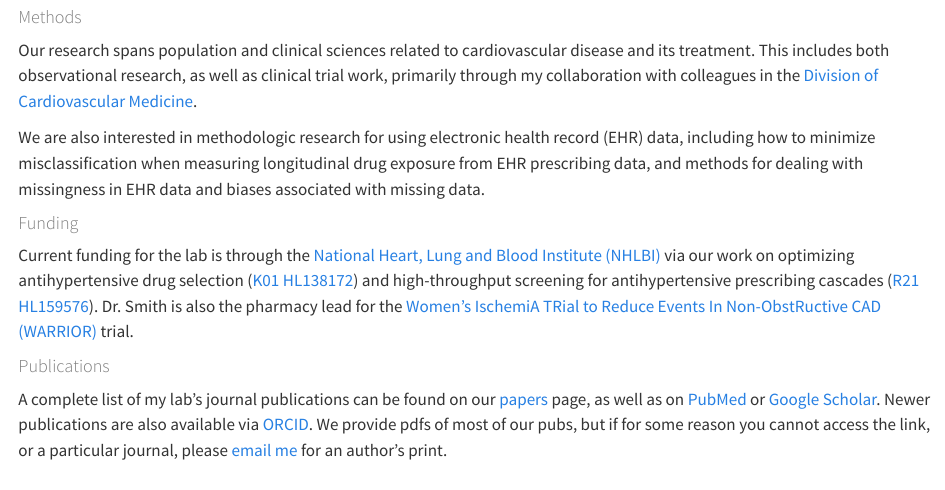
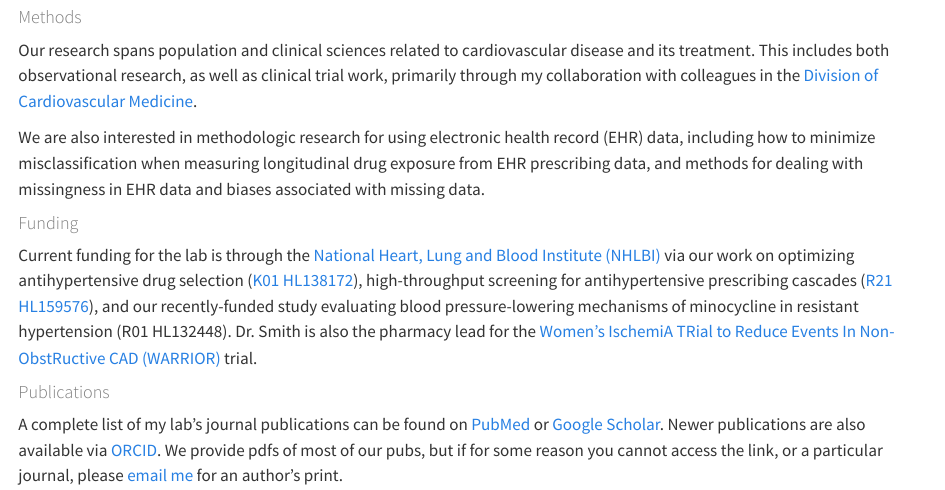
Before and after one commit to cvmedlab/cvmedlab.github.io, a Quarto document (research.qmd): the page in a window 1100 px wide, from 240 px down. Rendered offline with R 4.5, knitr and Pandoc in place of Quarto, with nearby package versions.

Commit message:
updating research

```diff
--- a/research.qmd
+++ b/research.qmd
@@ -21,8 +21,8 @@ We are also interested in methodologic research for using electronic health reco
 
 #### [Funding]{style="color: #7f7f7f"}
 
-Current funding for the lab is through the [National Heart, Lung and Blood Institute (NHLBI)](https://www.nhlbi.nih.gov/) via our work on optimizing antihypertensive drug selection ([K01 HL138172](https://projectreporter.nih.gov/project_info_description.cfm?aid=9744791&icde=49548436)) and high-throughput screening for antihypertensive prescribing cascades ([R21 HL159576](https://reporter.nih.gov/search/aVEJuvDVJU--RrP-s2UzIQ/project-details/10516334)). Dr. Smith is also the pharmacy lead for the [Women's IschemiA TRial to Reduce Events In Non-ObstRuctive CAD (WARRIOR)](https://clinicaltrials.gov/ct2/show/NCT03417388) trial.
+Current funding for the lab is through the [National Heart, Lung and Blood Institute (NHLBI)](https://www.nhlbi.nih.gov/) via our work on optimizing antihypertensive drug selection ([K01 HL138172](https://projectreporter.nih.gov/project_info_description.cfm?aid=9744791&icde=49548436)), high-throughput screening for antihypertensive prescribing cascades ([R21 HL159576](https://reporter.nih.gov/search/aVEJuvDVJU--RrP-s2UzIQ/project-details/10516334)), and our recently-funded study evaluating blood pressure-lowering mechanisms of minocycline in resistant hypertension (R01 HL132448). Dr. Smith is also the pharmacy lead for the [Women's IschemiA TRial to Reduce Events In Non-ObstRuctive CAD (WARRIOR)](https://clinicaltrials.gov/ct2/show/NCT03417388) trial.
 
 #### [Publications]{style="color: #7f7f7f"}
 
-A complete list of my lab's journal publications can be found on our [papers](papers.qmd) page, as well as on [PubMed](https://www.ncbi.nlm.nih.gov/myncbi/steven.smith.4/bibliography/public/) or [Google Scholar](https://scholar.google.com/citations?user=3MKlN-EAAAAJ&hl=en). Newer publications are also available via [ORCID](https://orcid.org/0000-0002-0201-839X). We provide pdfs of most of our pubs, but if for some reason you cannot access the link, or a particular journal, please [email me](mailto:ssmith@cop.ufl.edu) for an author's print.
+A complete list of my lab's journal publications can be found on [PubMed](https://www.ncbi.nlm.nih.gov/myncbi/steven.smith.4/bibliography/public/) or [Google Scholar](https://scholar.google.com/citations?user=3MKlN-EAAAAJ&hl=en). Newer publications are also available via [ORCID](https://orcid.org/0000-0002-0201-839X). We provide pdfs of most of our pubs, but if for some reason you cannot access the link, or a particular journal, please [email me](mailto:ssmith@cop.ufl.edu) for an author's print.
```
Also changed, not shown: assets/CVmedLab_Logo_CVmedLab-Wide-Logo-DarkBG.svg, assets/CVmedLab_Logo_CVmedLab-Wide-Logo-WhiteBG.svg, docs/search.json, 3 other files.
